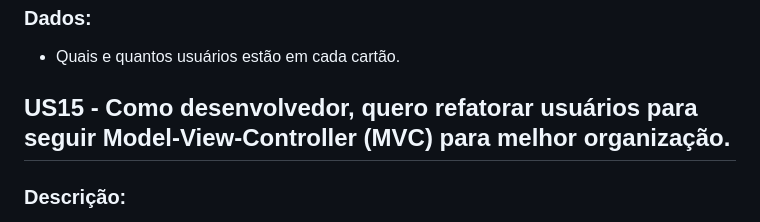
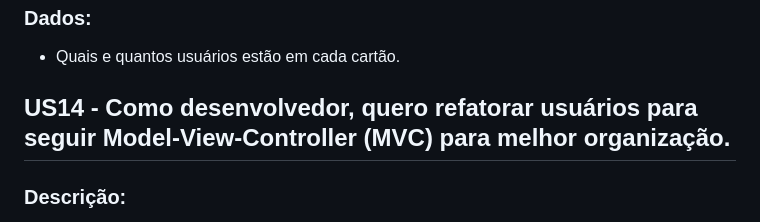
Before and after one commit to EngSoftKanban/GreenBoard, a Markdown page: USER STORIES.md, the part around the change. GitHub-like rendering.

```diff
--- a/USER STORIES.md
+++ b/USER STORIES.md
@@ -275,7 +275,7 @@ N/A
 ### Dados:
 * Quais e quantos usuários estão em cada cartão.
 
-## US15 - Como desenvolvedor, quero refatorar usuários para seguir Model-View-Controller (MVC) para melhor organização.
+## US14 - Como desenvolvedor, quero refatorar usuários para seguir Model-View-Controller (MVC) para melhor organização.
 
 ### Descrição:
 Como desenvolvedor, eu quero refatorar os usuários seguindo os princípios MVC para que a aplicação seja mais organizada, entendível e fácil de manter.
```
